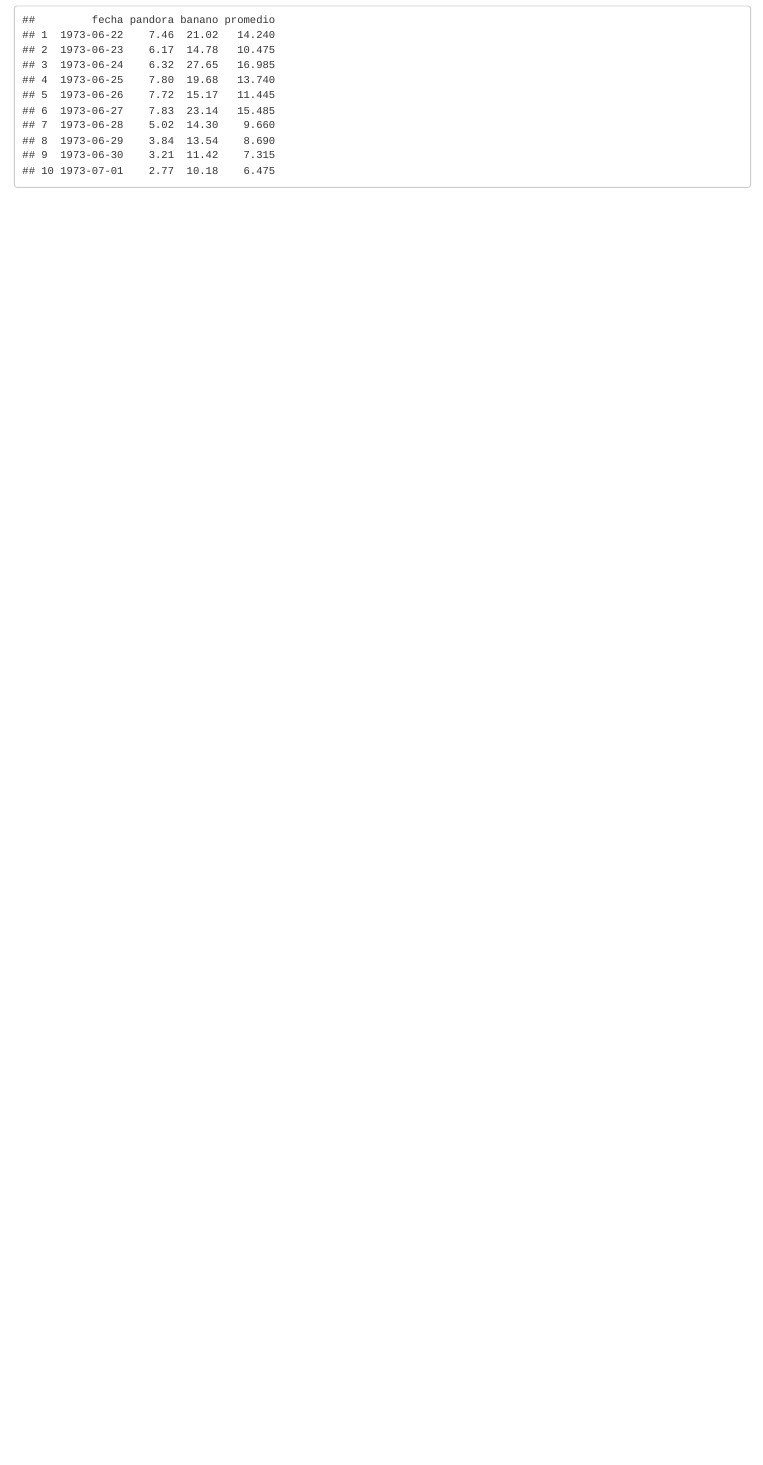
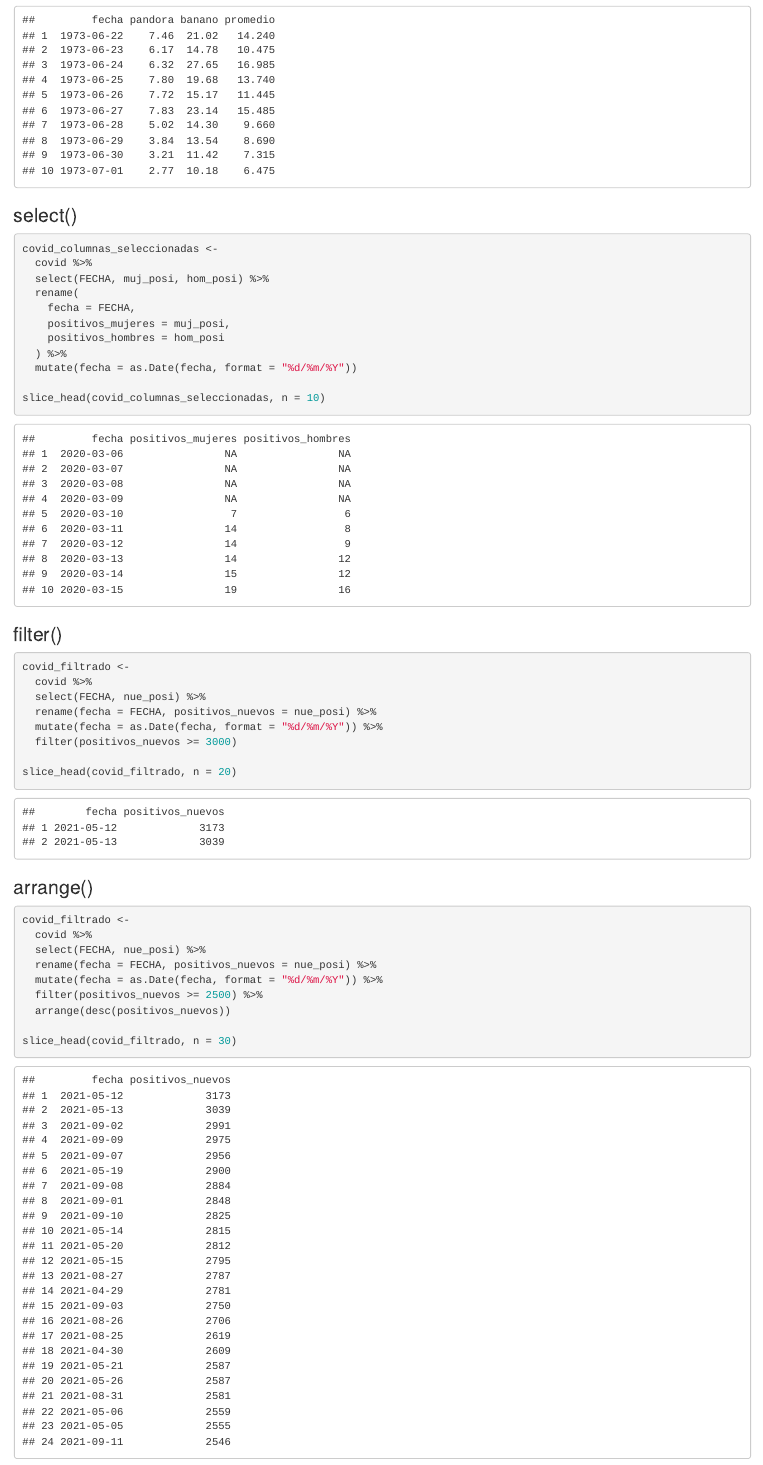
Before and after one commit to salvador748/-ejemplos-tidyverse, an R Markdown document (index.Rmd): the page in a window 1100 px wide, from 2570 px down before the commit and from 2320 px down after it, so that both start at the same text. The pictures show the output file index.html that the author committed with the source, opened offline.

Commit message:
AGregar ejemplos de select(), filter() y arrange()

````diff
--- a/index.Rmd
+++ b/index.Rmd
@@ -77,3 +77,47 @@ rios <-
 
 slice_head(rios, n = 10)
 ```
+
+### select()
+
+```{r}
+covid_columnas_seleccionadas <-
+  covid %>%
+  select(FECHA, muj_posi, hom_posi) %>%
+  rename(
+    fecha = FECHA,
+    positivos_mujeres = muj_posi,
+    positivos_hombres = hom_posi
+  ) %>%
+  mutate(fecha = as.Date(fecha, format = "%d/%m/%Y"))
+
+slice_head(covid_columnas_seleccionadas, n = 10)
+```
+
+### filter()
+
+```{r}
+covid_filtrado <-
+  covid %>%
+  select(FECHA, nue_posi) %>%
+  rename(fecha = FECHA, positivos_nuevos = nue_posi) %>%
+  mutate(fecha = as.Date(fecha, format = "%d/%m/%Y")) %>%
+  filter(positivos_nuevos >= 3000)
+
+slice_head(covid_filtrado, n = 20)
+```
+
+
+### arrange()
+
+```{r}
+covid_filtrado <-
+  covid %>%
+  select(FECHA, nue_posi) %>%
+  rename(fecha = FECHA, positivos_nuevos = nue_posi) %>%
+  mutate(fecha = as.Date(fecha, format = "%d/%m/%Y")) %>%
+  filter(positivos_nuevos >= 2500) %>%
+  arrange(desc(positivos_nuevos))
+
+slice_head(covid_filtrado, n = 30)
+```
````
Also changed, not shown: index.html, index.Rmd (2 more changed lines).
